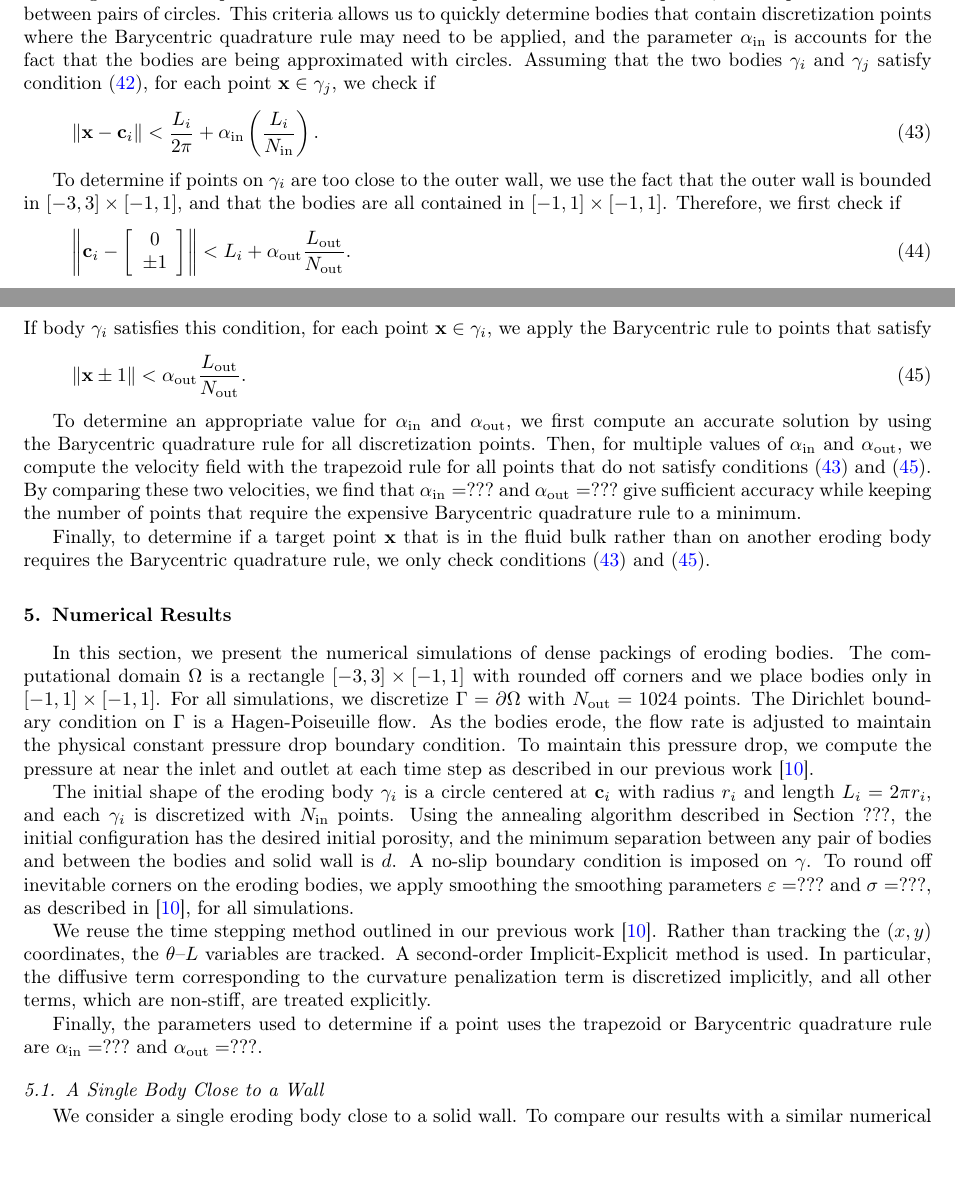
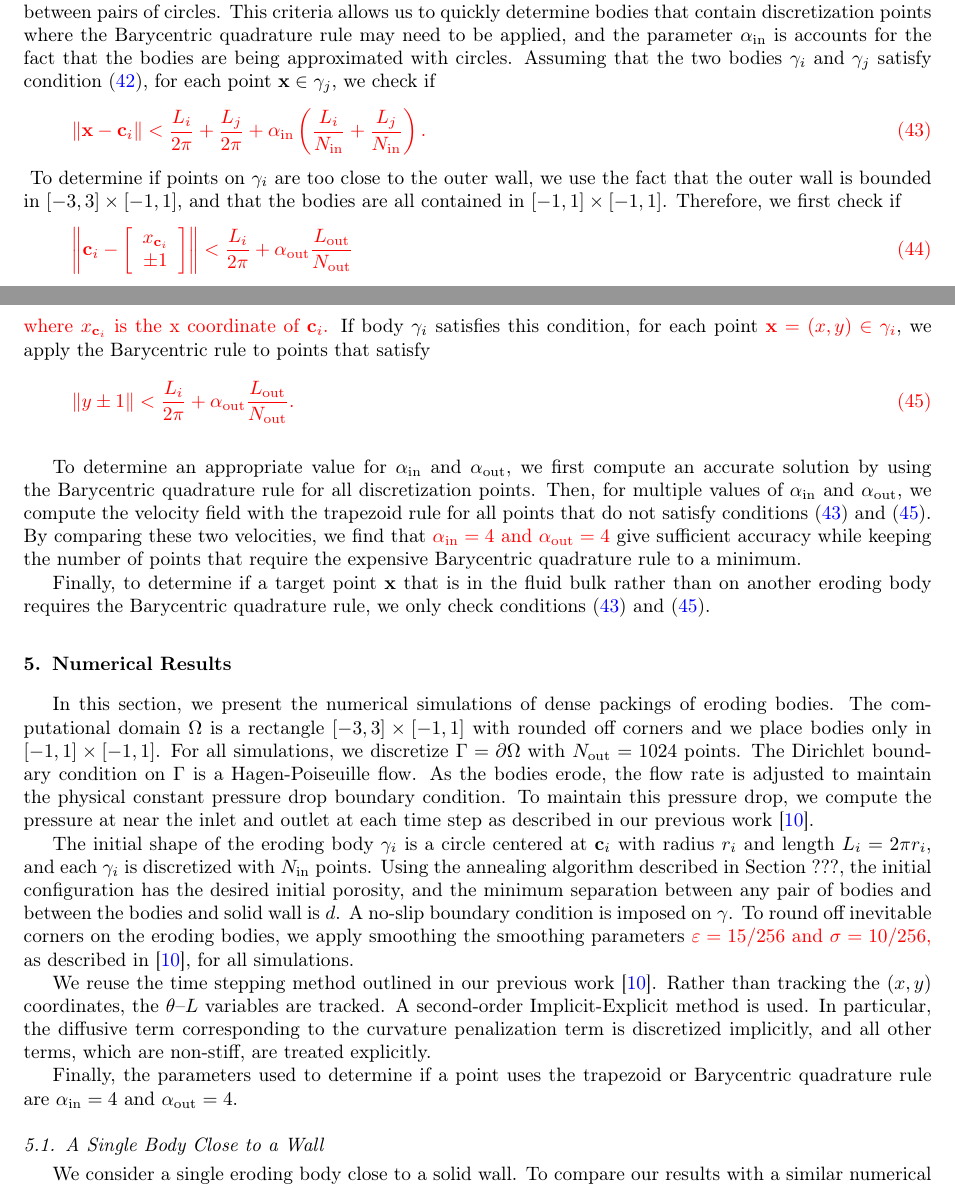
Before and after one commit to quaife/erosion, a LaTeX paper (docs/transport/erosion_transport.tex): two parts of pages 7 and 8 of 17, joined at a grey line, cut so that both start at the same text. Compiled offline with pdfLaTeX.

Commit message:
do the section 4.3 in transport paper

```diff
--- a/docs/transport/erosion_transport.tex
+++ b/docs/transport/erosion_transport.tex
@@ -569,30 +569,34 @@ $\alpha_\iin$ is accounts for the fact that the bodies are being
 approximated with circles.  Assuming that the two bodies $\gamma_i$ and
 $\gamma_j$ satisfy condition~\eqref{eqn:BodyCutoff}, for each point $\xx
 \in \gamma_j$, we check if
+{\color{red}
 \begin{align}
   \label{eqn:PointsBodyCutoff}
-  \|\xx - \cc_i\| < \frac{L_i}{2\pi} + \alpha_\iin
-    \left(\frac{L_i}{N_\iin} \right).
+  \|\xx - \cc_i\| < \frac{L_i}{2\pi} + \frac{L_j}{2\pi}
++ \alpha_\iin \left(\frac{L_i}{N_\iin} + \frac{L_j}{N_\iin} \right).
 \end{align}
-
+}
 To determine if points on $\gamma_i$ are too close to the outer wall, we
 use the fact that the outer wall is bounded in $[-3,3] \times [-1,1]$,
 and that the bodies are all contained in $[-1,1] \times [-1,1]$.
 Therefore, we first check if
+{\color{red}
 \begin{align}
   \left\|\cc_i - \left[
     \begin{array}{c}
-      0 \\ \pm 1
+      x_{\cc_i } \\ \pm 1
     \end{array}
     \right]
-  \right\| < L_i + \alpha_\out \frac{L_\out}{N_\out}.
+  \right\| < \frac{L_i}{2 \pi} + \alpha_\out \frac{L_\out}{N_\out}
 \end{align}
-If body $\gamma_i$ satisfies this condition, for each point $\xx \in
-\gamma_i$, we apply the Barycentric rule to points that satisfy
+where $x_{\cc_i } $ is the x coordinate of $\cc_i$.}
+If body $\gamma_i$ satisfies this condition, for each point {\color{red}$\xx=(x,y) \in
+\gamma_i$}, we apply the Barycentric rule to points that satisfy
+{\color{red}
 \begin{align}
   \label{eqn:PointsWallCutoff}
-  \|\xx \pm 1\| < \alpha_\out \frac{L_\out}{N_\out}.
-\end{align}
+  \|y \pm 1\| <  \frac{L_i}{2 \pi} +\alpha_\out \frac{L_\out}{N_\out}.
+\end{align}}
 
 To determine an appropriate value for $\alpha_\iin$ and $\alpha_\out$,
 we first compute an accurate solution by using the Barycentric
@@ -601,7 +605,7 @@ values of $\alpha_\iin$ and $\alpha_\out$, we compute the velocity field
 with the trapezoid rule for all points that do not satisfy
 conditions~\eqref{eqn:PointsBodyCutoff}
 and~\eqref{eqn:PointsWallCutoff}.  By comparing these two velocities, we
-find that $\alpha_\iin = ???$ and $\alpha_\out = ???$ give sufficient
+find that {\color{red}$\alpha_\iin = 4$ and $\alpha_\out = 4$ }give sufficient
 accuracy while keeping the number of points that require the expensive
 Barycentric quadrature rule to a minimum.
 
@@ -635,8 +639,8 @@ algorithm described in Section ???, the initial configuration has the
 desired initial porosity, and the minimum separation between any pair of
 bodies and between the bodies and solid wall is $d$.  A no-slip boundary
 condition is imposed on $\gamma$.  To round off inevitable corners on
-the eroding bodies, we apply smoothing the smoothing parameters
-$\eps=???$ and $\sigma=???$, as described in~\cite{qua-moo2018}, for all
+the eroding bodies, we apply smoothing the smoothing parameters {\color{red}
+$\eps=15/256$ and $\sigma=10/256$,} as described in~\cite{qua-moo2018}, for all
 simulations.
 
 We reuse the time stepping method outlined in our previous
@@ -648,8 +652,8 @@ implicitly, and all other terms, which are non-stiff, are treated
 explicitly.
 
 Finally, the parameters used to determine if a point uses the trapezoid
-or Barycentric quadrature rule are $\alpha_\iin = ???$ and
-$\alpha_\out=???$.
+or Barycentric quadrature rule are $\alpha_\iin = 4$ and
+$\alpha_\out=4$.
 
 %%%%%%%%%%%%%%%%%%%%%%%%%%%%%%%%%%%%%%%%%%%%%%%%%%%%%%%%%%%%%%%%%%%%%%%
 \subsection{A Single Body Close to a Wall}
```
